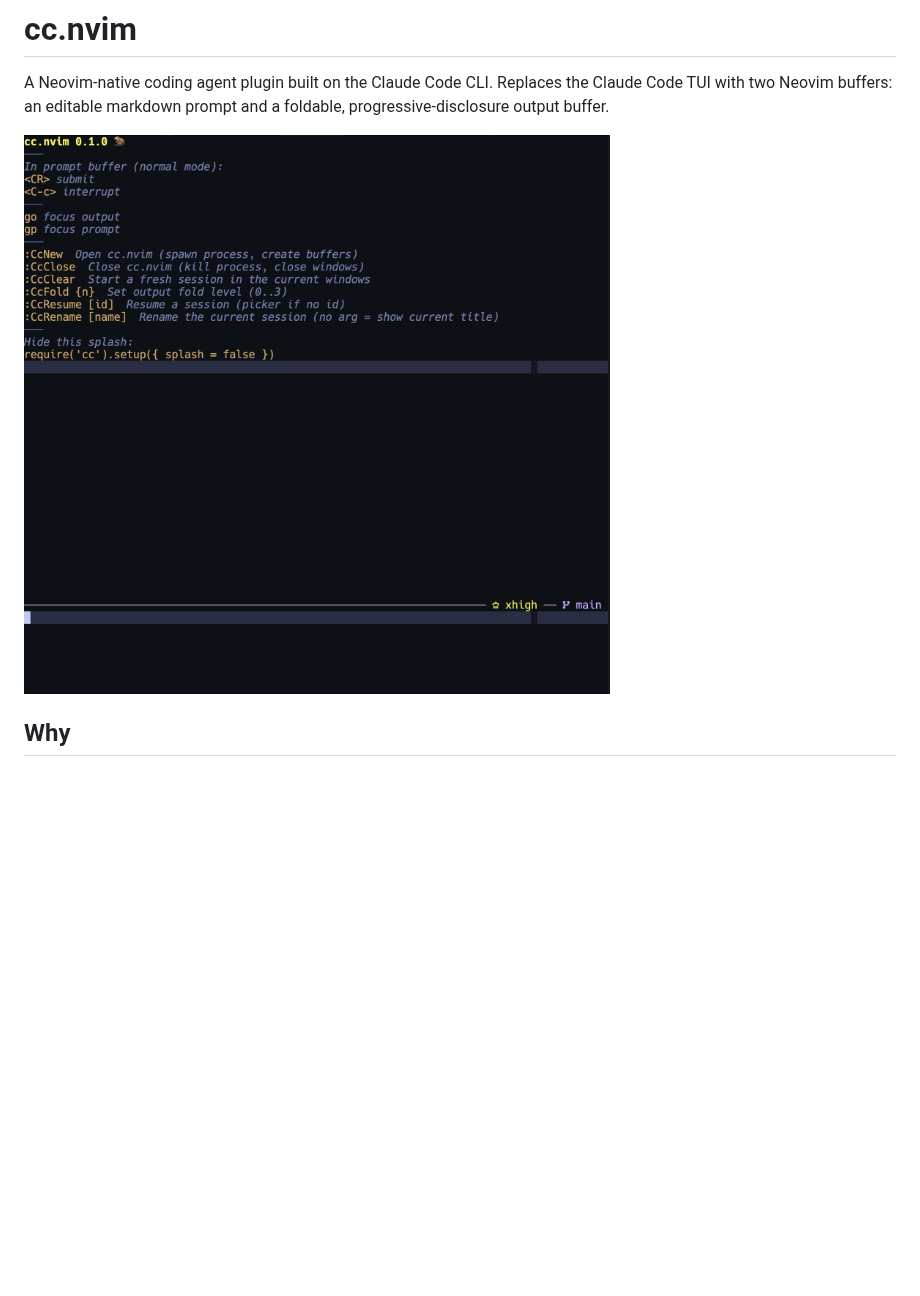
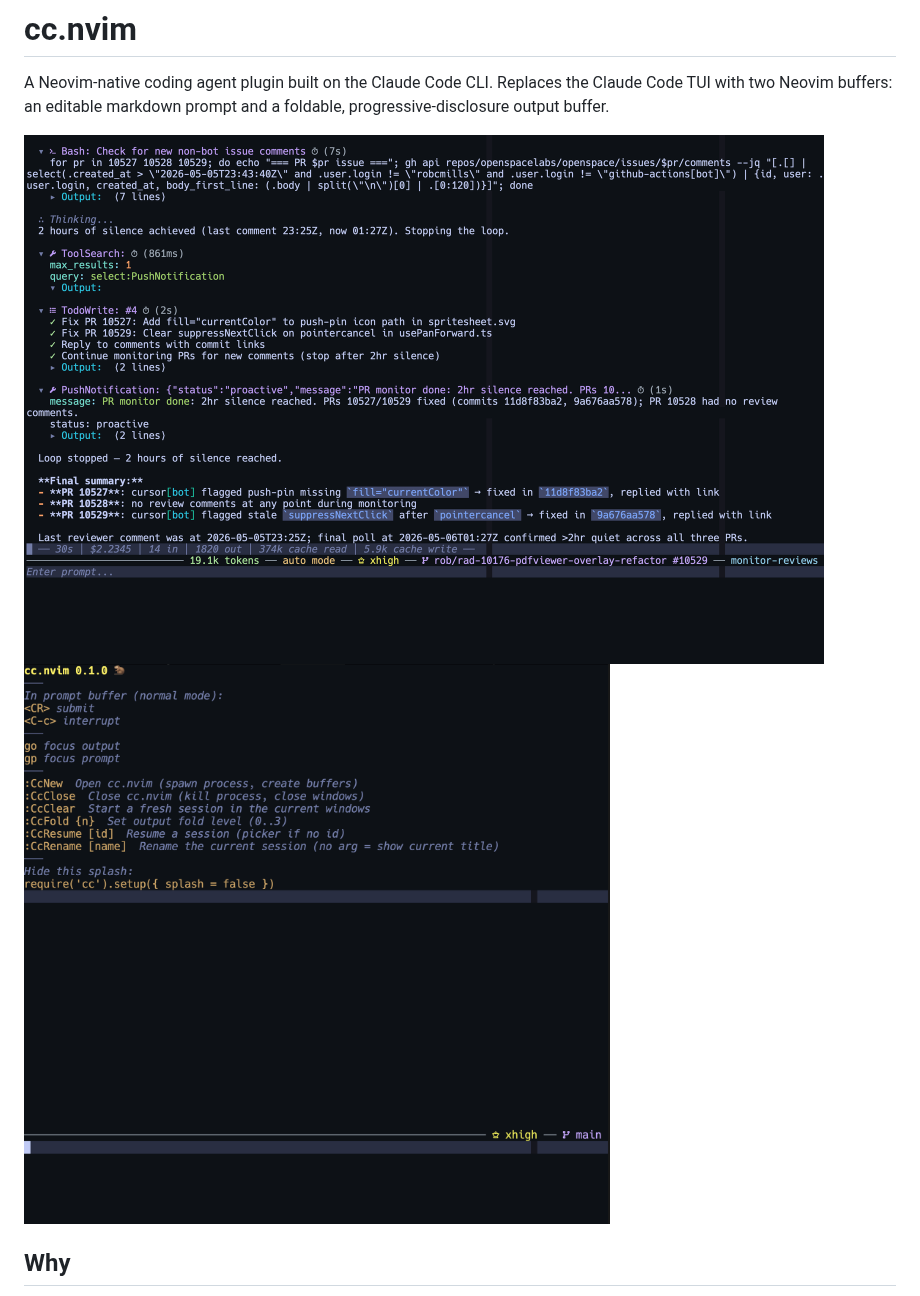
Before and after one commit to robcmills/cc.nvim, a Markdown page: README.md, the part around the change. Rendered like a GitHub page; pictures changed too: assets/demo-screenshot.png (added); blank space fills up the shorter version.

Commit message:
Add demo screenshot to README and update todo
- Add new demo-screenshot.png asset
- Show demo screenshot before existing screenshot in README
- Move completed/reprioritized todo items

```diff
--- a/README.md
+++ b/README.md
@@ -4,7 +4,8 @@ A Neovim-native coding agent plugin built on the Claude Code CLI. Replaces the
 Claude Code TUI with two Neovim buffers: an editable markdown prompt and a
 foldable, progressive-disclosure output buffer.
 
-<img src="assets/cc-nvim.png" alt="cc.nvim screenshot" width="800">
+<img src="assets/demo-screenshot.png" alt="cc.nvim screenshot1" width="800">
+<img src="assets/cc-nvim.png" alt="cc.nvim screenshot2" width="800">
 
 ## Why
 
```
Also changed, not shown: todo.md (+1 -3 lines).
